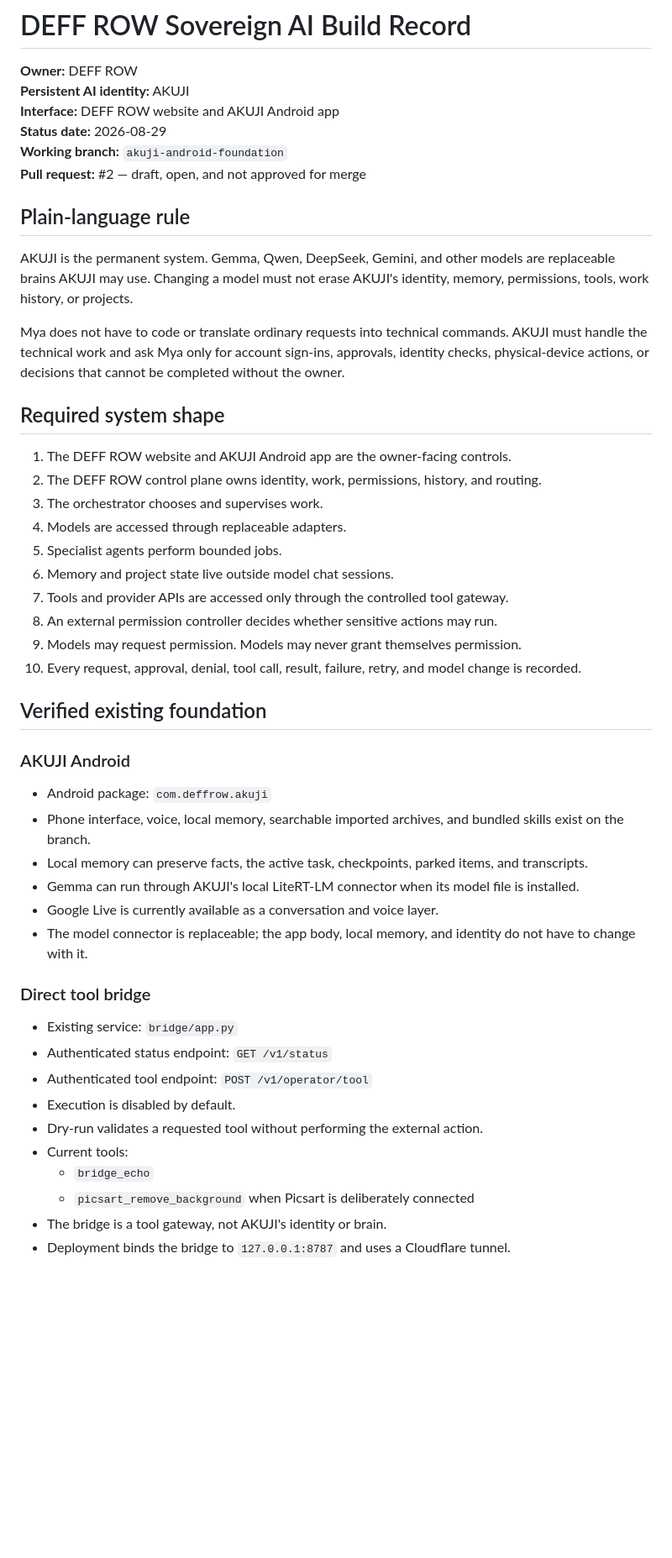
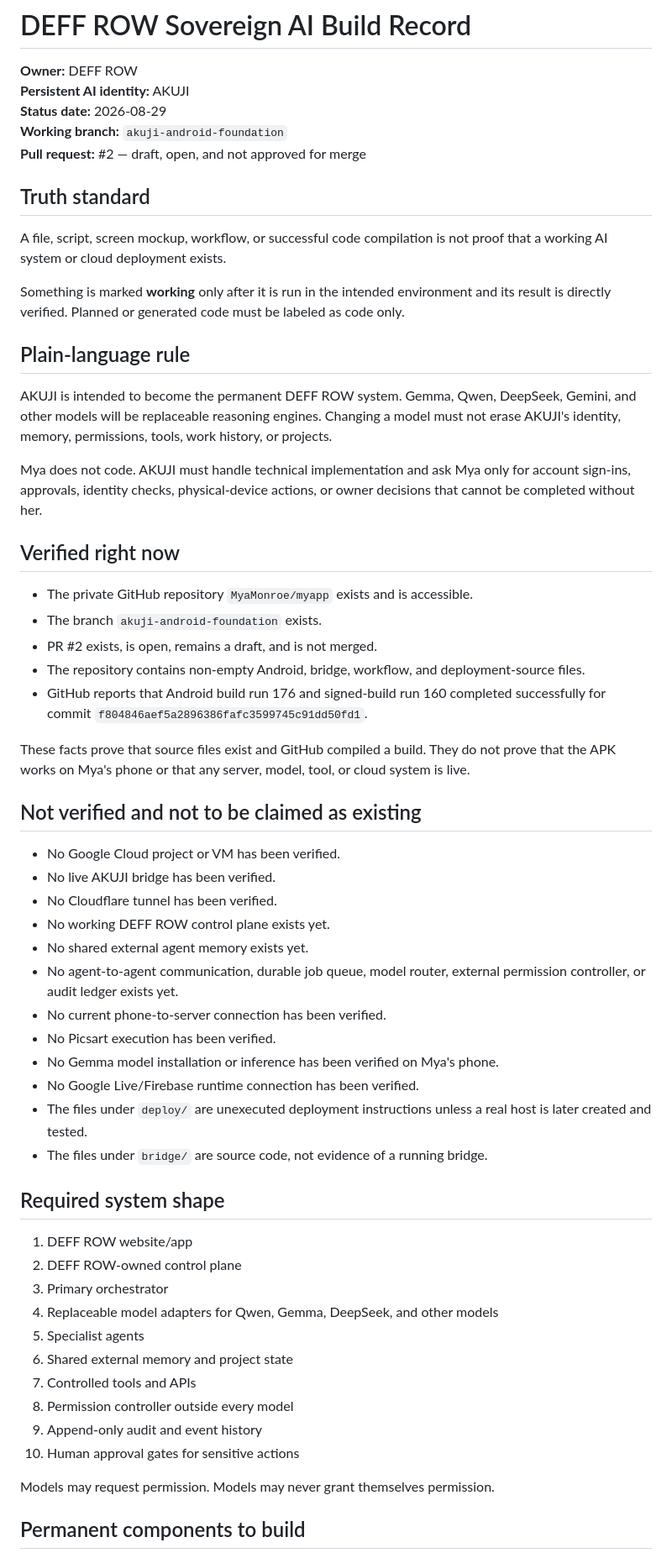
Before and after one commit to MyaMonroe/myapp, a Markdown page: docs/DEFF_ROW_SOVEREIGN_AI.md, the part around one of its changes. Shown at 84% size. Drawn GitHub-style; blank space fills up the shorter version.

Commit message:
docs: correct unverified AKUJI deployment claims

```diff
--- a/docs/DEFF_ROW_SOVEREIGN_AI.md
+++ b/docs/DEFF_ROW_SOVEREIGN_AI.md
@@ -2,51 +2,61 @@
 
 **Owner:** DEFF ROW
 **Persistent AI identity:** AKUJI
-**Interface:** DEFF ROW website and AKUJI Android app
 **Status date:** 2026-08-29
 **Working branch:** `akuji-android-foundation`
 **Pull request:** #2 — draft, open, and not approved for merge
 
+## Truth standard
+
+A file, script, screen mockup, workflow, or successful code compilation is not proof that a working AI system or cloud deployment exists.
+
+Something is marked **working** only after it is run in the intended environment and its result is directly verified. Planned or generated code must be labeled as code only.
+
 ## Plain-language rule
 
-AKUJI is the permanent system. Gemma, Qwen, DeepSeek, Gemini, and other models are replaceable brains AKUJI may use. Changing a model must not erase AKUJI's identity, memory, permissions, tools, work history, or projects.
+AKUJI is intended to become the permanent DEFF ROW system. Gemma, Qwen, DeepSeek, Gemini, and other models will be replaceable reasoning engines. Changing a model must not erase AKUJI's identity, memory, permissions, tools, work history, or projects.
 
-Mya does not have to code or translate ordinary requests into technical commands. AKUJI must handle the technical work and ask Mya only for account sign-ins, approvals, identity checks, physical-device actions, or decisions that cannot be completed without the owner.
+Mya does not code. AKUJI must handle technical implementation and ask Mya only for account sign-ins, approvals, identity checks, physical-device actions, or owner decisions that cannot be completed without her.
+
+## Verified right now
+
+- The private GitHub repository `MyaMonroe/myapp` exists and is accessible.
+- The branch `akuji-android-foundation` exists.
+- PR #2 exists, is open, remains a draft, and is not merged.
+- The repository contains non-empty Android, bridge, workflow, and deployment-source files.
+- GitHub reports that Android build run 176 and signed-build run 160 completed successfully for commit `f804846aef5a2896386fafc3599745c91dd50fd1`.
+
+These facts prove that source files exist and GitHub compiled a build. They do not prove that the APK works on Mya's phone or that any server, model, tool, or cloud system is live.
+
+## Not verified and not to be claimed as existing
+
+- No Google Cloud project or VM has been verified.
+- No live AKUJI bridge has been verified.
+- No Cloudflare tunnel has been verified.
+- No working DEFF ROW control plane exists yet.
+- No shared external agent memory exists yet.
+- No agent-to-agent communication, durable job queue, model router, external permission controller, or audit ledger exists yet.
+- No current phone-to-server connection has been verified.
+- No Picsart execution has been verified.
+- No Gemma model installation or inference has been verified on Mya's phone.
+- No Google Live/Firebase runtime connection has been verified.
+- The files under `deploy/` are unexecuted deployment instructions unless a real host is later created and tested.
+- The files under `bridge/` are source code, not evidence of a running bridge.
 
 ## Required system shape
 
-1. The DEFF ROW website and AKUJI Android app are the owner-facing controls.
-2. The DEFF ROW control plane owns identity, work, permissions, history, and routing.
-3. The orchestrator chooses and supervises work.
-4. Models are accessed through replaceable adapters.
-5. Specialist agents perform bounded jobs.
-6. Memory and project state live outside model chat sessions.
-7. Tools and provider APIs are accessed only through the controlled tool gateway.
-8. An external permission controller decides whether sensitive actions may run.
-9. Models may request permission. Models may never grant themselves permission.
-10. Every request, approval, denial, tool call, result, failure, retry, and model change is recorded.
+1. DEFF ROW website/app
+2. DEFF ROW-owned control plane
+3. Primary orchestrator
+4. Replaceable model adapters for Qwen, Gemma, DeepSeek, and other models
+5. Specialist agents
+6. Shared external memory and project state
+7. Controlled tools and APIs
+8. Permission controller outside every model
+9. Append-only audit and event history
+10. Human approval gates for sensitive actions
 
-## Verified existing foundation
+Models may request permission. Models may never grant themselves permission.
 
-### AKUJI Android
+## Permanent components to build
 
-- Android package: `com.deffrow.akuji`
-- Phone interface, voice, local memory, searchable imported archives, and bundled skills exist on the branch.
-- Local memory can preserve facts, the active task, checkpoints, parked items, and transcripts.
-- Gemma can run through AKUJI's local LiteRT-LM connector when its model file is installed.
-- Google Live is currently available as a conversation and voice layer.
-- The model connector is replaceable; the app body, local memory, and identity do not have to change with it.
-
-### Direct tool bridge
-
-- Existing service: `bridge/app.py`
-- Authenticated status endpoint: `GET /v1/status`
-- Authenticated tool endpoint: `POST /v1/operator/tool`
-- Execution is disabled by default.
-- Dry-run validates a requested tool without performing the external action.
-- Current tools:
-  - `bridge_echo`
-  - `picsart_remove_background` when Picsart is deliberately connected
-- The bridge is a tool gateway, not AKUJI's identity or brain.
-- Deployment binds the bridge to `127.0.0.1:8787` and uses a Cloudflare tunnel.
-
```
Also changed, not shown: other parts of docs/DEFF_ROW_SOVEREIGN_AI.md (+25 -54 lines).
